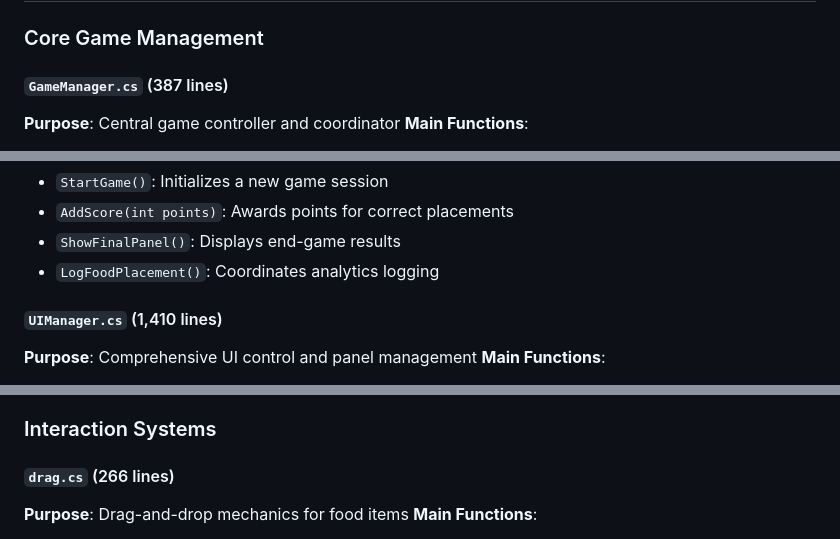
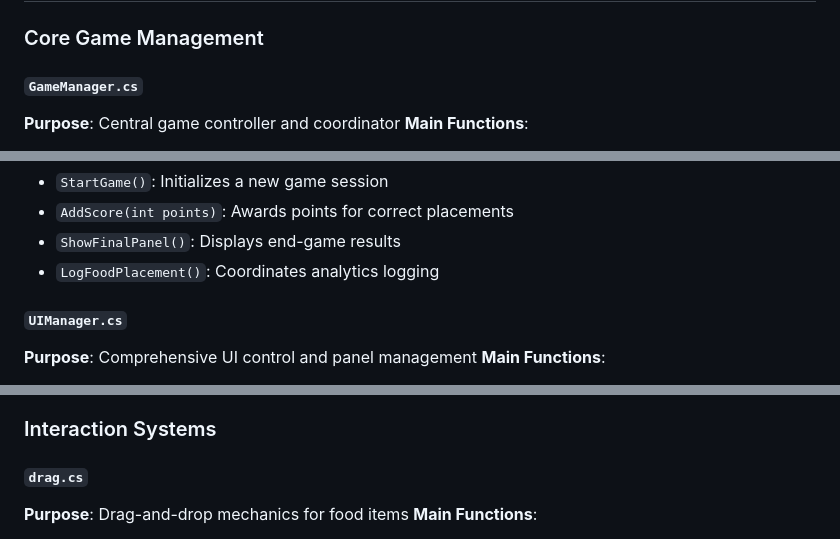
Before and after one commit to sharyz119/Fridge2DGame, a Markdown page: README.md, 3 parts joined by grey strips. GitHub-like rendering.

```diff
--- a/README.md
+++ b/README.md
@@ -56,7 +56,7 @@ Fridge Organization Game
 
 ### Core Game Management
 
-#### `GameManager.cs` (387 lines)
+#### `GameManager.cs`
 **Purpose**: Central game controller and coordinator
 **Main Functions**:
 - Game state management (start, end, restart)
@@ -70,7 +70,7 @@ Fridge Organization Game
 - `ShowFinalPanel()`: Displays end-game results
 - `LogFoodPlacement()`: Coordinates analytics logging
 
-#### `UIManager.cs` (1,410 lines)
+#### `UIManager.cs`
 **Purpose**: Comprehensive UI control and panel management
 **Main Functions**:
 - Panel visibility management (tutorial, game, final panels)
@@ -113,7 +113,7 @@ Fridge Organization Game
 
 ### Interaction Systems
 
-#### `drag.cs` (266 lines)
+#### `drag.cs`
 **Purpose**: Drag-and-drop mechanics for food items
 **Main Functions**:
 - Mouse-based dragging implementation
```
Also changed, not shown: other parts of README.md (+62 -18 lines).
